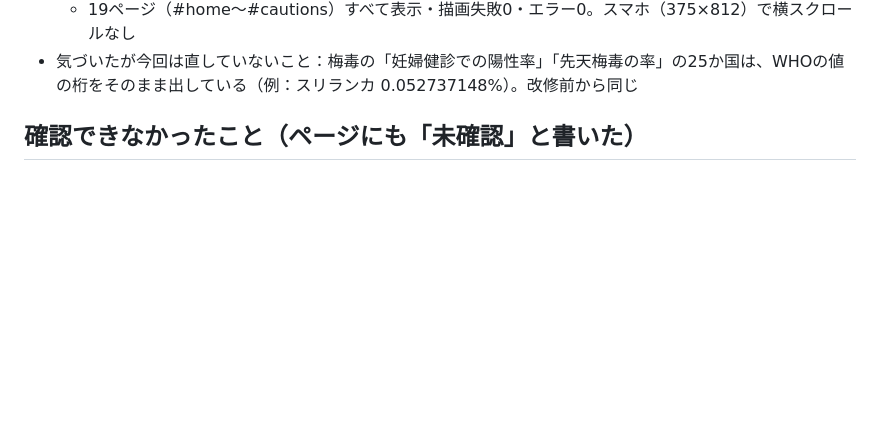
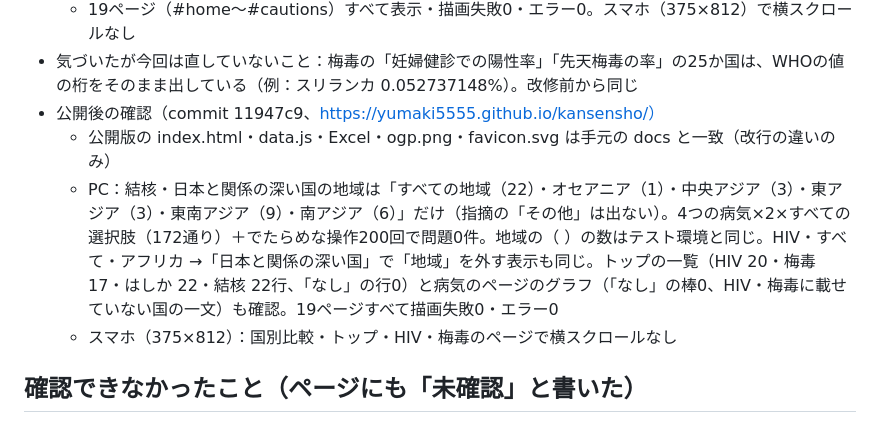
Before and after one commit to Yumaki5555/kansensho, a Markdown page: 検証記録/2026-10-27_UI改修の動作確認.md, the part around the change. GitHub-like rendering; blank space fills up the shorter version.

Commit message:
検証記録に、国別比較の選択肢の修正の公開後の確認（PC・スマホ）を追記
Co-Authored-By: Claude Opus 5.5 <noreply@anthropic.com>

```diff
--- a/検証記録/2026-10-27_UI改修の動作確認.md
+++ b/検証記録/2026-10-27_UI改修の動作確認.md
@@ -191,6 +191,10 @@
   - 国名で探す：HIVで「日本」は0件で、「推計がない日本は載せていません」と国内の数字のページへの案内が出る
   - 19ページ（#home〜#cautions）すべて表示・描画失敗0・エラー0。スマホ（375×812）で横スクロールなし
 - 気づいたが今回は直していないこと：梅毒の「妊婦健診での陽性率」「先天梅毒の率」の25か国は、WHOの値の桁をそのまま出している（例：スリランカ 0.052737148%）。改修前から同じ
+- 公開後の確認（commit 11947c9、https://yumaki5555.github.io/kansensho/）
+  - 公開版の index.html・data.js・Excel・ogp.png・favicon.svg は手元の docs と一致（改行の違いのみ）
+  - PC：結核・日本と関係の深い国の地域は「すべての地域（22）・オセアニア（1）・中央アジア（3）・東アジア（3）・東南アジア（9）・南アジア（6）」だけ（指摘の「その他」は出ない）。4つの病気×2×すべての選択肢（172通り）＋でたらめな操作200回で問題0件。地域の（ ）の数はテスト環境と同じ。HIV・すべて・アフリカ →「日本と関係の深い国」で「地域」を外す表示も同じ。トップの一覧（HIV 20・梅毒 17・はしか 22・結核 22行、「なし」の行0）と病気のページのグラフ（「なし」の棒0、HIV・梅毒に載せていない国の一文）も確認。19ページすべて描画失敗0・エラー0
+  - スマホ（375×812）：国別比較・トップ・HIV・梅毒のページで横スクロールなし
 
 ## 確認できなかったこと（ページにも「未確認」と書いた）
 - 結核の公費負担・自立支援医療を外国人も使えると明記した国（厚生労働省）の説明
```
